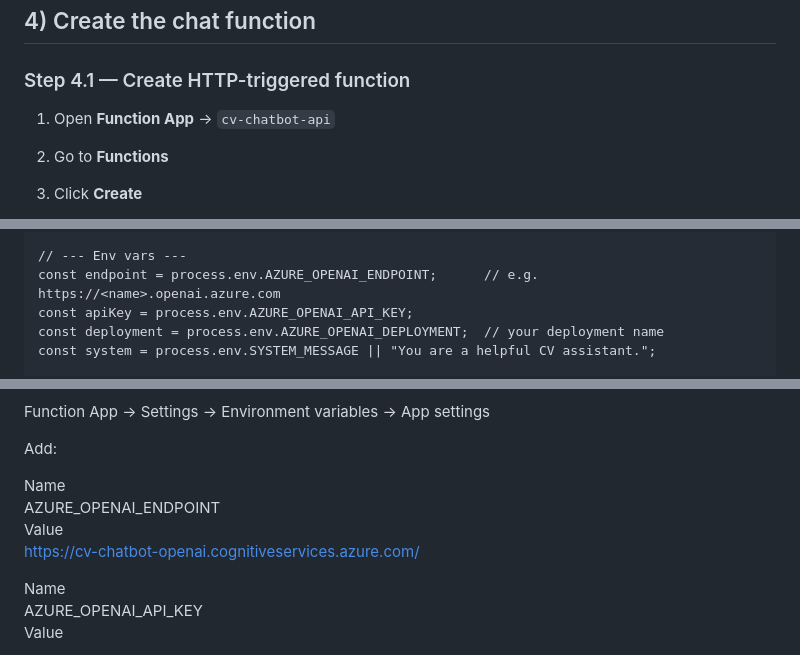
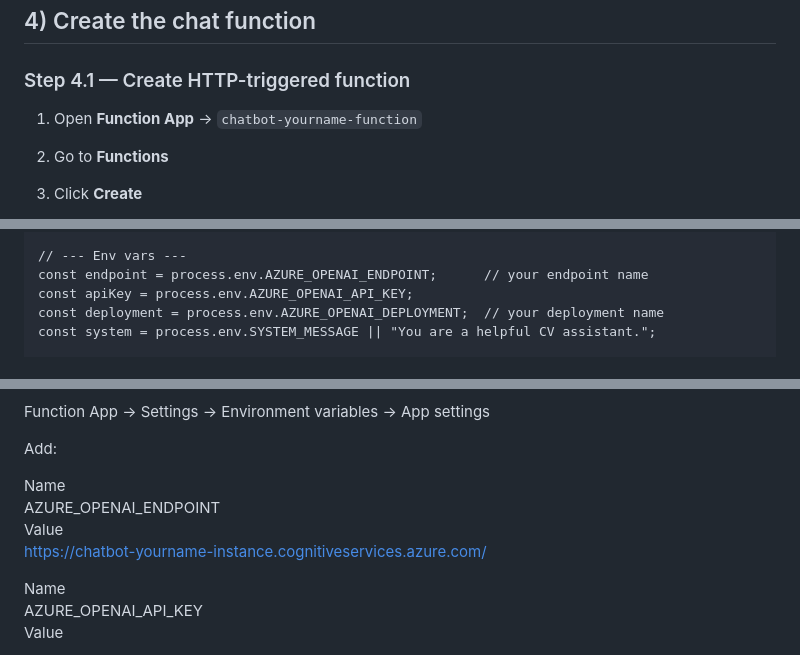
Before and after one commit to JuliaBaucher/MicrosoftChatbot, a Markdown page: README.md, 3 parts joined by grey strips. Rendered like a GitHub page.

```diff
--- a/README.md
+++ b/README.md
@@ -168,7 +168,7 @@ Wait until the Function App is **Running**
 
 ### Step 4.1 — Create HTTP-triggered function
 
-1. Open **Function App** → `cv-chatbot-api`
+1. Open **Function App** → `chatbot-yourname-function`
 2. Go to **Functions**
 3. Click **Create**
 4. Choose **Create in Azure portal**
@@ -230,7 +230,7 @@ module.exports = async function (context, req) {
     }
 
     // --- Env vars ---
-    const endpoint = process.env.AZURE_OPENAI_ENDPOINT;      // e.g. https://<name>.openai.azure.com
+    const endpoint = process.env.AZURE_OPENAI_ENDPOINT;      // your endpoint name
     const apiKey = process.env.AZURE_OPENAI_API_KEY;
     const deployment = process.env.AZURE_OPENAI_DEPLOYMENT;  // your deployment name
     const system = process.env.SYSTEM_MESSAGE || "You are a helpful CV assistant.";
@@ -330,7 +330,7 @@ Add:
 Name
 AZURE_OPENAI_ENDPOINT
 Value
-https://cv-chatbot-openai.cognitiveservices.azure.com/
+https://chatbot-yourname-instance.cognitiveservices.azure.com/
 
 Name
 AZURE_OPENAI_API_KEY
```
Also changed, not shown: other parts of README.md (+12 -12 lines).
